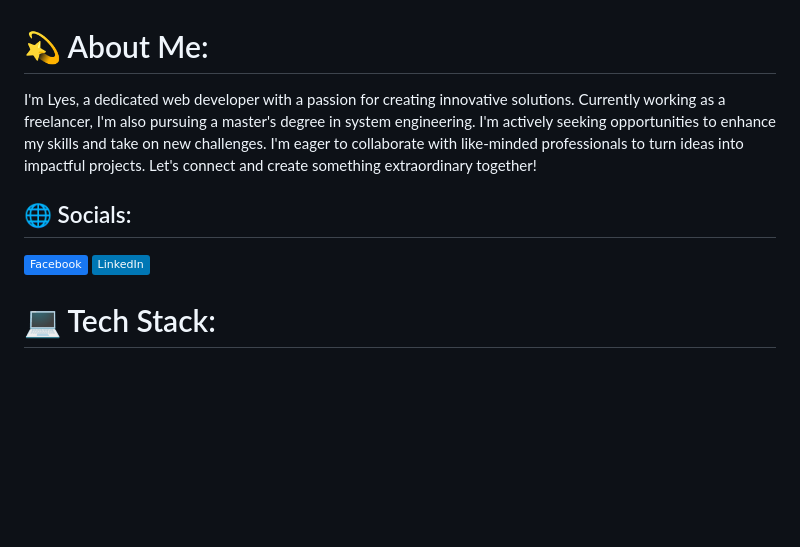
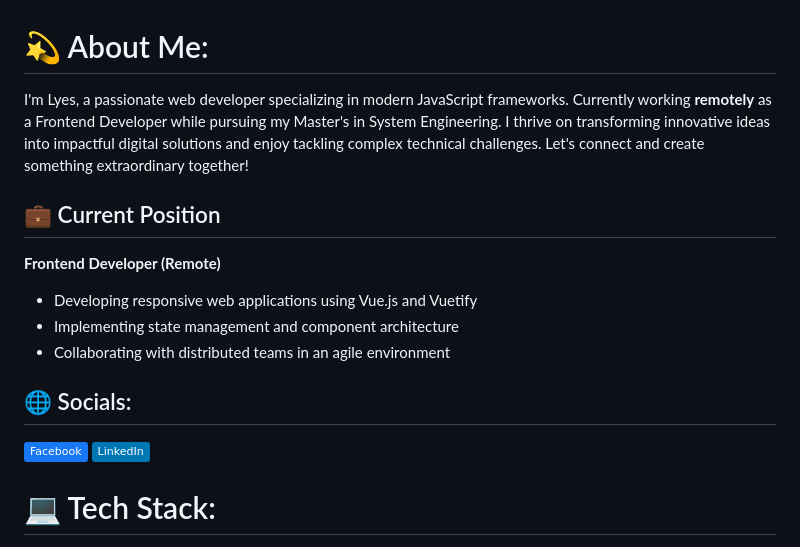
Before and after one commit to Rahal-Lyes/Rahal-Lyes, a Markdown page: README.md, the part around the change printed below. GitHub-like rendering; badges without logos; blank space fills up the shorter version.

```diff
--- a/README.md
+++ b/README.md
@@ -1,8 +1,14 @@
 # 💫 About Me:
-I'm Lyes, a dedicated web developer with a passion for creating innovative solutions. Currently working as a freelancer, I'm also pursuing a master's degree in system engineering. I'm actively seeking opportunities to enhance my skills and take on new challenges. I'm eager to collaborate with like-minded professionals to turn ideas into impactful projects. Let's connect and create something extraordinary together!<br>
+I'm Lyes, a passionate web developer specializing in modern JavaScript frameworks. Currently working **remotely** as a Frontend Developer while pursuing my Master's in System Engineering. I thrive on transforming innovative ideas into impactful digital solutions and enjoy tackling complex technical challenges. Let's connect and create something extraordinary together!
 
+## 💼 Current Position
+**Frontend Developer (Remote)**
+- Developing responsive web applications using Vue.js and Vuetify
+- Implementing state management and component architecture
+- Collaborating with distributed teams in an agile environment
 
 ## 🌐 Socials:
-[![Facebook](https://img.shields.io/badge/Facebook-%231877F2.svg?logo=Facebook&logoColor=white)](https://www.facebook.com/ilyes.rhl.5) [![LinkedIn](https://img.shields.io/badge/LinkedIn-%230077B5.svg?logo=linkedin&logoColor=white)](https://linkedin.com/in/Rahal-Lyes)
+[![Facebook](https://img.shields.io/badge/Facebook-%231877F2.svg?logo=Facebook&logoColor=white)](https://www.facebook.com/ilyes.rhl.5)
+[![LinkedIn](https://img.shields.io/badge/LinkedIn-%230077B5.svg?logo=linkedin&logoColor=white)](https://linkedin.com/in/Rahal-Lyes)
 
 # 💻 Tech Stack:
```
Also changed, not shown: other parts of README.md (+15 -7 lines).
